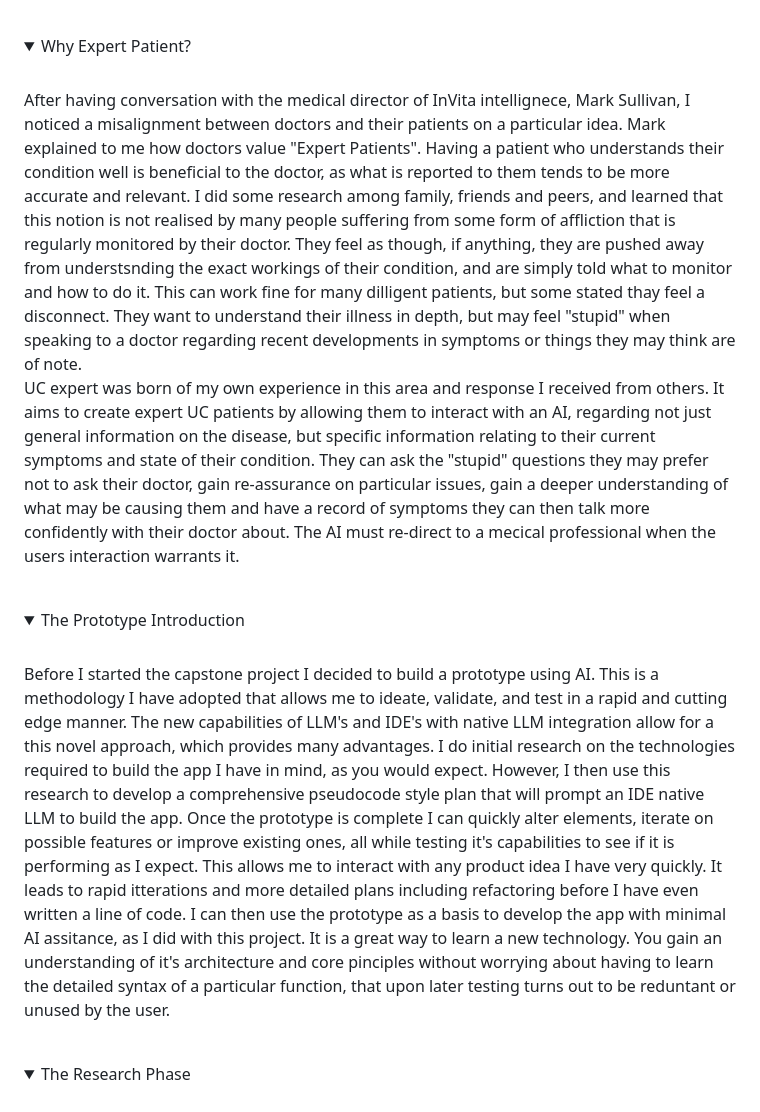
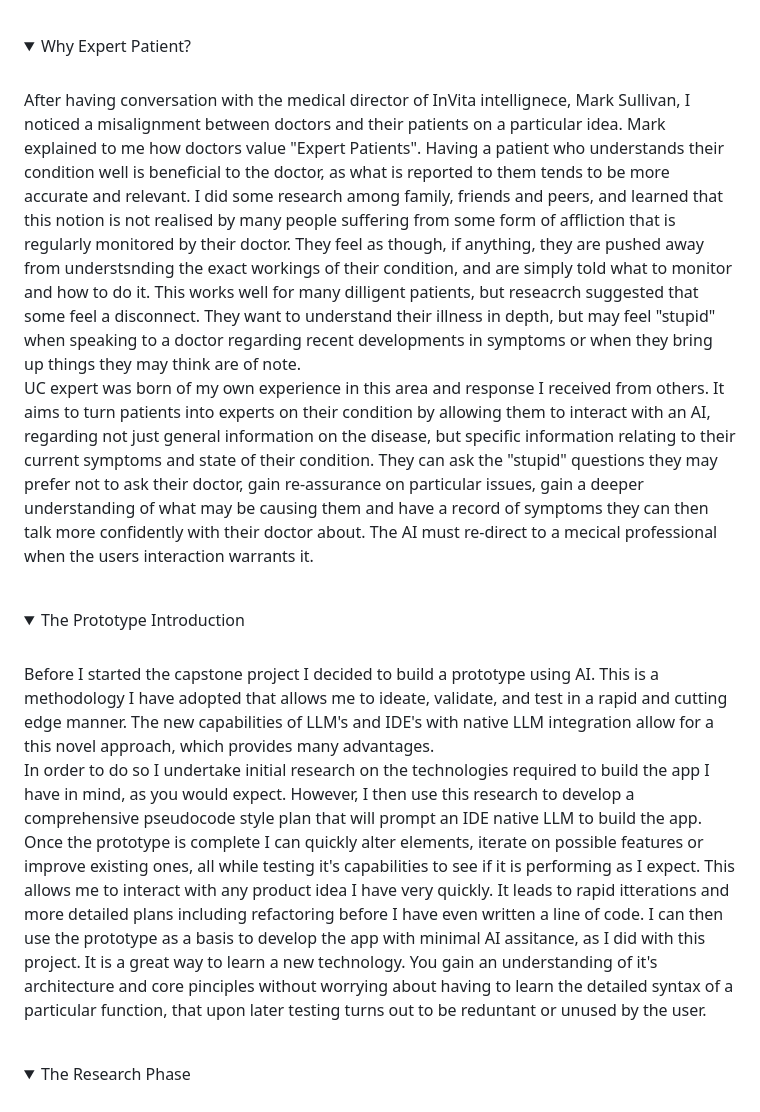
Before and after one commit to GuyMitchy/UC-Expert-Patient, a Markdown page: README.md, the part around the change printed below. GitHub-like rendering; folded sections open.

Commit message:
Update readme structure and spacing

```diff
--- a/README.md
+++ b/README.md
@@ -25,9 +25,9 @@ Once the UC part of the app is complete it can be easily scaled for patients wit
 <details>
 <summary>Why Expert Patient?</summary>
 <br>
-After having conversation with the medical director of InVita intellignece, Mark Sullivan, I noticed a misalignment between doctors and their patients on a particular idea. Mark explained to me how doctors value "Expert Patients". Having a patient who understands their condition well is beneficial to the doctor, as what is reported to them tends to be more accurate and relevant. I did some research among family, friends and peers, and learned that this notion is not realised by many people suffering from some form of affliction that is regularly monitored by their doctor. They feel as though, if anything, they are pushed away from understsnding the exact workings of their condition, and are simply told what to monitor and how to do it. This can work fine for many dilligent patients, but some stated thay feel a disconnect. They want to understand their illness in depth, but may feel "stupid" when speaking to a doctor regarding recent developments in symptoms or things they may think are of note.
-
-UC expert was born of my own experience in this area and response I received from others. It aims to create expert UC patients by allowing them to interact with an AI, regarding not just general information on the disease, but specific information relating to their current symptoms and state of their condition. They can ask the "stupid" questions they may prefer not to ask their doctor, gain re-assurance on particular issues, gain a deeper understanding of what may be causing them and have a record of symptoms they can then talk more confidently with their doctor about. The AI must re-direct to a mecical professional when the users interaction warrants it.
+After having conversation with the medical director of InVita intellignece, Mark Sullivan, I noticed a misalignment between doctors and their patients on a particular idea. Mark explained to me how doctors value "Expert Patients". Having a patient who understands their condition well is beneficial to the doctor, as what is reported to them tends to be more accurate and relevant. I did some research among family, friends and peers, and learned that this notion is not realised by many people suffering from some form of affliction that is regularly monitored by their doctor. They feel as though, if anything, they are pushed away from understsnding the exact workings of their condition, and are simply told what to monitor and how to do it. This works well for many dilligent patients, but reseacrch suggested that some feel a disconnect. They want to understand their illness in depth, but may feel "stupid" when speaking to a doctor regarding recent developments in symptoms or when they bring up things they may think are of note.
+<br>
+UC expert was born of my own experience in this area and response I received from others. It aims to turn patients into experts on their condition by allowing them to interact with an AI, regarding not just general information on the disease, but specific information relating to their current symptoms and state of their condition. They can ask the "stupid" questions they may prefer not to ask their doctor, gain re-assurance on particular issues, gain a deeper understanding of what may be causing them and have a record of symptoms they can then talk more confidently with their doctor about. The AI must re-direct to a mecical professional when the users interaction warrants it.
 <br>
 <br>
 </details>
@@ -36,7 +36,9 @@ UC expert was born of my own experience in this area and response I received fro
 <details>
 <summary>The Prototype Introduction</summary>
 <br>
- Before I started the capstone project I decided to build a prototype using AI. This is a methodology I have adopted that allows me to ideate, validate, and test in a rapid and cutting edge manner. The new capabilities of LLM's and IDE's with native LLM integration allow for a this novel approach, which provides many advantages. I do initial research on the technologies required to build the app I have in mind, as you would expect. However, I then use this research to develop a comprehensive pseudocode style plan that will prompt an IDE native LLM to build the app. Once the prototype is complete I can quickly alter elements, iterate on possible features or improve existing ones, all while testing it's capabilities to see if it is performing as I expect. This allows me to interact with any product idea I have very quickly. It leads to rapid itterations and more detailed plans including refactoring before I have even written a line of code. I can then use the prototype as a basis to develop the app with minimal AI assitance, as I did with this project. It is a great way to learn a new technology. You gain an understanding of it's architecture and core pinciples without worrying about having to learn the detailed syntax of a particular function, that upon later testing turns out to be reduntant or unused by the user.
+ Before I started the capstone project I decided to build a prototype using AI. This is a methodology I have adopted that allows me to ideate, validate, and test in a rapid and cutting edge manner. The new capabilities of LLM's and IDE's with native LLM integration allow for a this novel approach, which provides many advantages.
+ <br>
+  In order to do so I undertake initial research on the technologies required to build the app I have in mind, as you would expect. However, I then use this research to develop a comprehensive pseudocode style plan that will prompt an IDE native LLM to build the app. Once the prototype is complete I can quickly alter elements, iterate on possible features or improve existing ones, all while testing it's capabilities to see if it is performing as I expect. This allows me to interact with any product idea I have very quickly. It leads to rapid itterations and more detailed plans including refactoring before I have even written a line of code. I can then use the prototype as a basis to develop the app with minimal AI assitance, as I did with this project. It is a great way to learn a new technology. You gain an understanding of it's architecture and core pinciples without worrying about having to learn the detailed syntax of a particular function, that upon later testing turns out to be reduntant or unused by the user.
 <br>
 <br>
 </details>
```
Also changed, not shown: other parts of README.md (+5 -6 lines).
